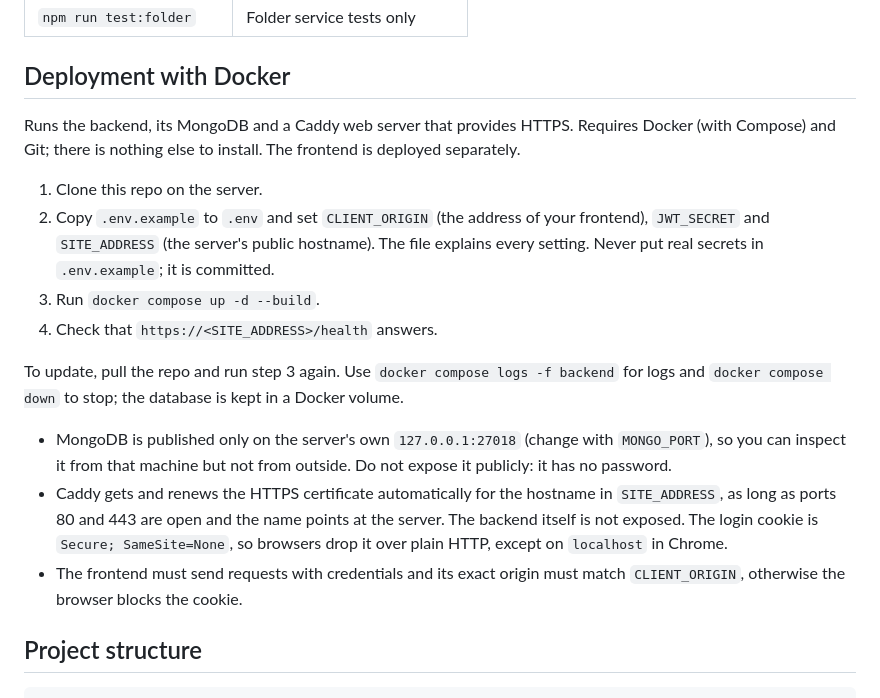
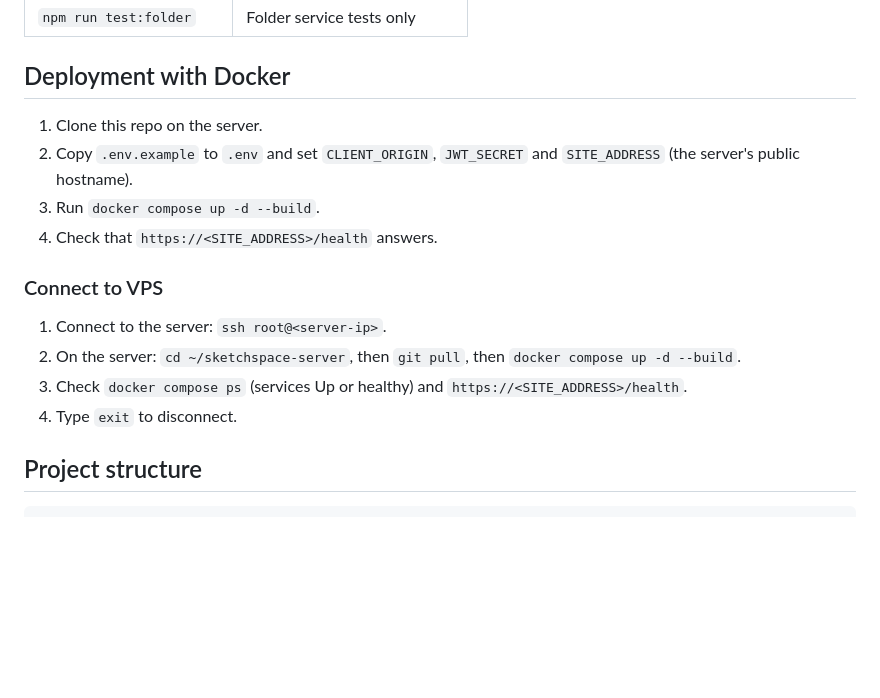
Before and after one commit to yukistillalive/sketchspace-server, a Markdown page: README.md, the part around the change. Drawn GitHub-style; blank space fills up the shorter version.

```diff
--- a/README.md
+++ b/README.md
@@ -245,18 +245,17 @@ Updates take any non-empty subset of these fields except `id`, `canvasId` and `t
 
 ## Deployment with Docker
 
-Runs the backend, its MongoDB and a Caddy web server that provides HTTPS. Requires Docker (with Compose) and Git; there is nothing else to install. The frontend is deployed separately.
-
 1. Clone this repo on the server.
-2. Copy `.env.example` to `.env` and set `CLIENT_ORIGIN` (the address of your frontend), `JWT_SECRET` and `SITE_ADDRESS` (the server's public hostname). The file explains every setting. Never put real secrets in `.env.example`; it is committed.
+2. Copy `.env.example` to `.env` and set `CLIENT_ORIGIN`, `JWT_SECRET` and `SITE_ADDRESS` (the server's public hostname).
 3. Run `docker compose up -d --build`.
 4. Check that `https://<SITE_ADDRESS>/health` answers.
 
-To update, pull the repo and run step 3 again. Use `docker compose logs -f backend` for logs and `docker compose down` to stop; the database is kept in a Docker volume.
+### Connect to VPS
 
-- MongoDB is published only on the server's own `127.0.0.1:27018` (change with `MONGO_PORT`), so you can inspect it from that machine but not from outside. Do not expose it publicly: it has no password.
-- Caddy gets and renews the HTTPS certificate automatically for the hostname in `SITE_ADDRESS`, as long as ports 80 and 443 are open and the name points at the server. The backend itself is not exposed. The login cookie is `Secure; SameSite=None`, so browsers drop it over plain HTTP, except on `localhost` in Chrome.
-- The frontend must send requests with credentials and its exact origin must match `CLIENT_ORIGIN`, otherwise the browser blocks the cookie.
+1. Connect to the server: `ssh root@<server-ip>`.
+2. On the server: `cd ~/sketchspace-server`, then `git pull`, then `docker compose up -d --build`.
+3. Check `docker compose ps` (services Up or healthy) and `https://<SITE_ADDRESS>/health`.
+4. Type `exit` to disconnect.
 
 ## Project structure
 
```
